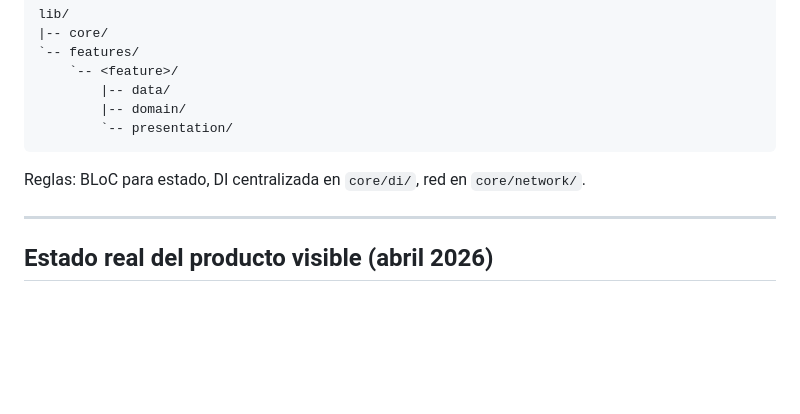
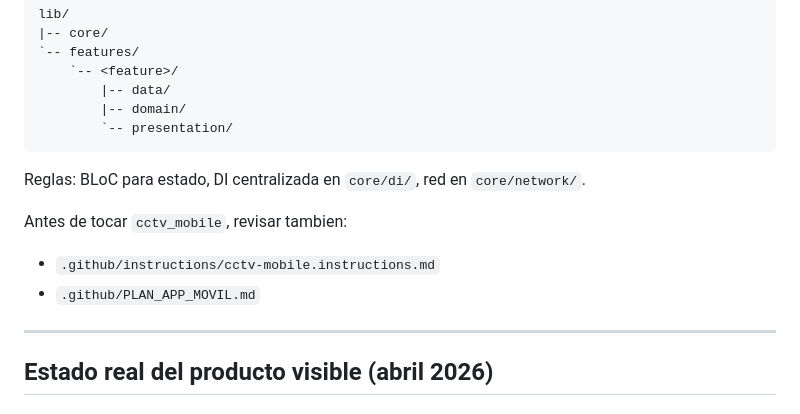
Before and after one commit to CB-Luna/plataforma-cctv, a Markdown page: .github/instructions/cctv-project.instructions.md, the part around the change. Drawn GitHub-style; blank space fills up the shorter version.

```diff
--- a/.github/instructions/cctv-project.instructions.md
+++ b/.github/instructions/cctv-project.instructions.md
@@ -177,6 +177,11 @@ lib/
 
 Reglas: BLoC para estado, DI centralizada en `core/di/`, red en `core/network/`.
 
+Antes de tocar `cctv_mobile`, revisar tambien:
+
+- `.github/instructions/cctv-mobile.instructions.md`
+- `.github/PLAN_APP_MOVIL.md`
+
 ---
 
 ## Estado real del producto visible (abril 2026)
```
Also changed, not shown: .github/PLAN_APP_MOVIL.md (added, +311 -0 lines), .github/instructions/cctv-mobile.instructions.md (added, +233 -0 lines).
